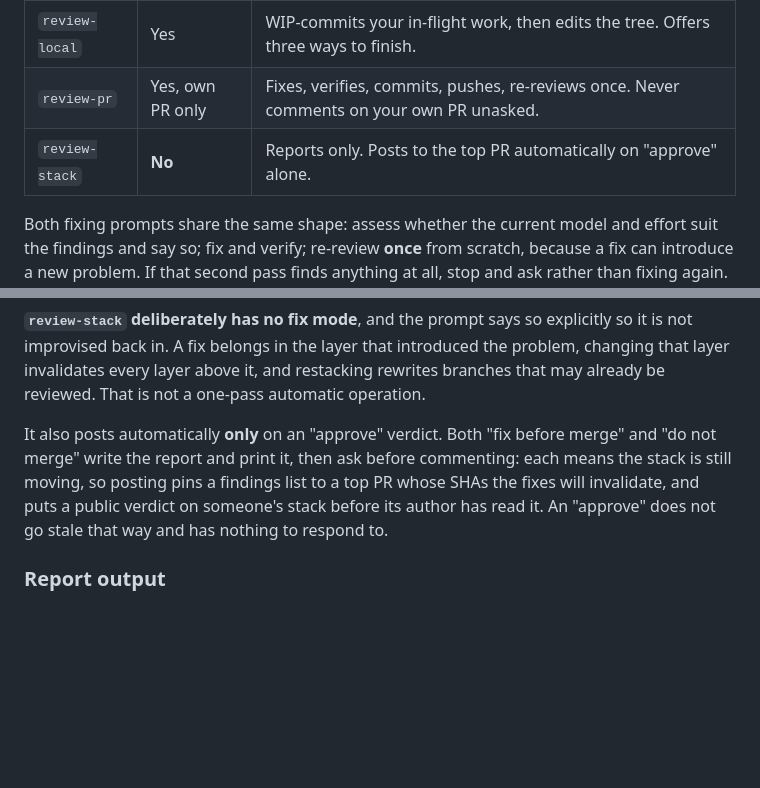
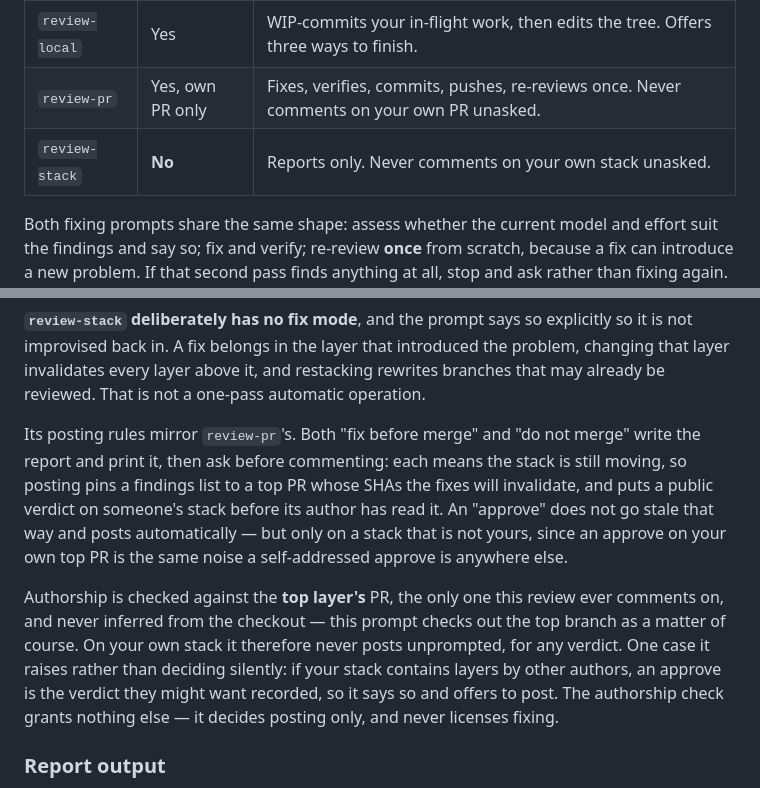
Before and after one commit to MickeyMullin/pit-crew, a Markdown page: README.md, 2 parts joined by grey strips. Rendered like a GitHub page; blank space fills up the shorter version.

Commit message:
review-stack: no unprompted comment on your own stack either
An approve posted to a top PR you wrote is the same noise as an approve
posted to your own single PR: it tells you what you are already reading
while adding to a thread other people scan. So the automatic post now
requires the top PR to be someone else's.

Authorship is checked against the top layer's PR, since that is the only
PR this review ever comments on, and explicitly not inferred from the
checkout -- this prompt checks out the top layer's head branch as a
matter of course, so having it checked out says nothing about who wrote
it.

The rule across both prompts is now the same: on your own work, a review
never posts on its own initiative. review-stack's other two verdicts
already asked first, so on your own stack it now posts for no verdict at
all, and the file is still written every run.

One case is raised rather than decided: a stack whose top PR is yours may
carry layers written by other people, and an approve is the verdict they
might want on the record. The prompt says so and offers to post rather
than silently withholding it.

The authorship check decides posting and nothing else. It does not
license fixing, committing, or pushing on a stack -- that prohibition is
absolute and the prompt now says so at the point the check is
introduced, so the two are not conflated later.

Also updates the prior-run fallback, which described the automatic post
as depending on the verdict alone.

```diff
--- a/README.md
+++ b/README.md
@@ -81,7 +81,7 @@ Two prompts can write; one deliberately cannot.
 | --- | --- | --- |
 | `review-local` | Yes | WIP-commits your in-flight work, then edits the tree. Offers three ways to finish. |
 | `review-pr` | Yes, own PR only | Fixes, verifies, commits, pushes, re-reviews once. Never comments on your own PR unasked. |
-| `review-stack` | **No** | Reports only. Posts to the top PR automatically on "approve" alone. |
+| `review-stack` | **No** | Reports only. Never comments on your own stack unasked. |
 
 Both fixing prompts share the same shape: assess whether the current model and effort
 suit the findings and say so; fix and verify; re-review **once** from scratch, because a
@@ -134,11 +134,21 @@ is not improvised back in. A fix belongs in the layer that introduced the proble
 changing that layer invalidates every layer above it, and restacking rewrites branches
 that may already be reviewed. That is not a one-pass automatic operation.
 
-It also posts automatically **only** on an "approve" verdict. Both "fix before merge" and
-"do not merge" write the report and print it, then ask before commenting: each means the
-stack is still moving, so posting pins a findings list to a top PR whose SHAs the fixes
-will invalidate, and puts a public verdict on someone's stack before its author has read
-it. An "approve" does not go stale that way and has nothing to respond to.
+Its posting rules mirror `review-pr`'s. Both "fix before merge" and "do not merge" write
+the report and print it, then ask before commenting: each means the stack is still
+moving, so posting pins a findings list to a top PR whose SHAs the fixes will
+invalidate, and puts a public verdict on someone's stack before its author has read it.
+An "approve" does not go stale that way and posts automatically — but only on a stack
+that is not yours, since an approve on your own top PR is the same noise a self-addressed
+approve is anywhere else.
+
+Authorship is checked against the **top layer's** PR, the only one this review ever
+comments on, and never inferred from the checkout — this prompt checks out the top
+branch as a matter of course. On your own stack it therefore never posts unprompted, for
+any verdict. One case it raises rather than deciding silently: if your stack contains
+layers by other authors, an approve is the verdict they might want recorded, so it says
+so and offers to post. The authorship check grants nothing else — it decides posting
+only, and never licenses fixing.
 
 ### Report output
 
```
Also changed, not shown: prompts/review/review-stack.md (+7 -2 lines).
